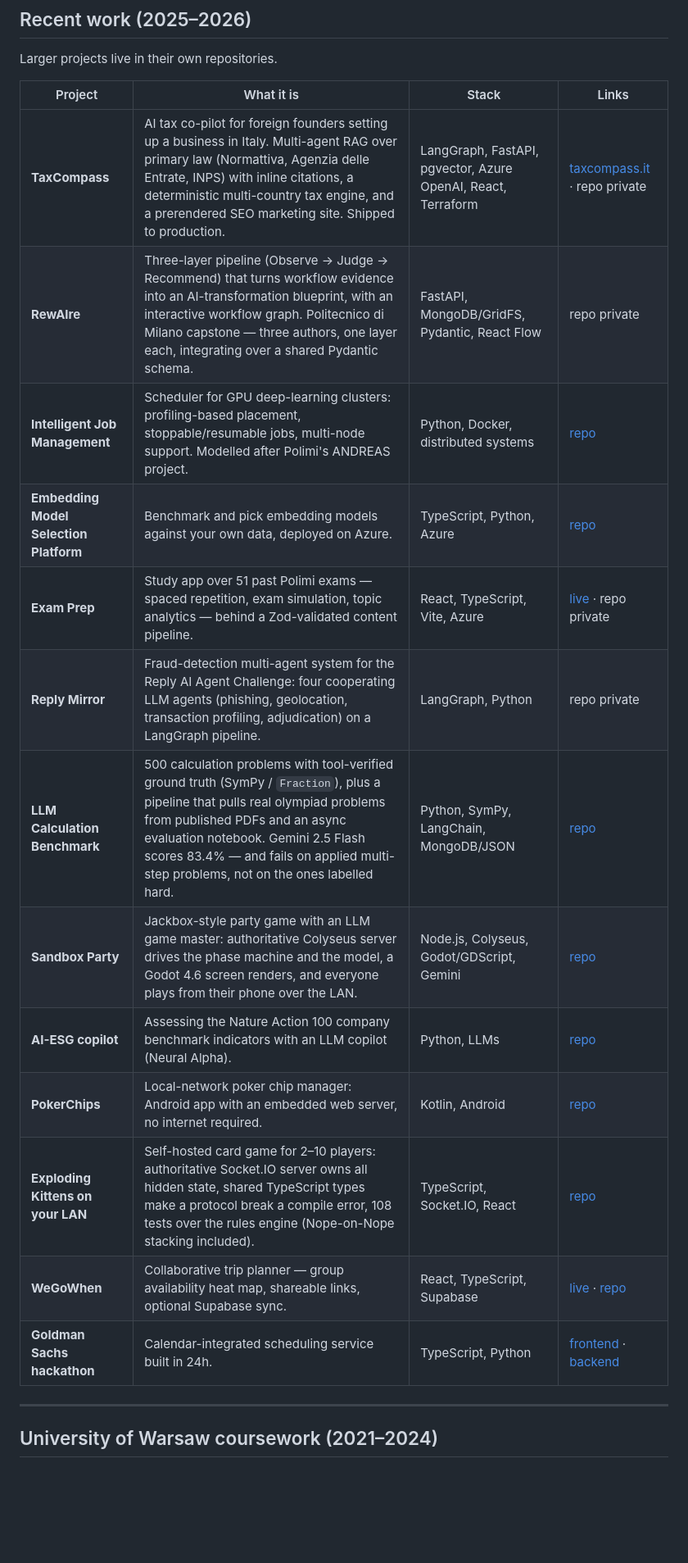
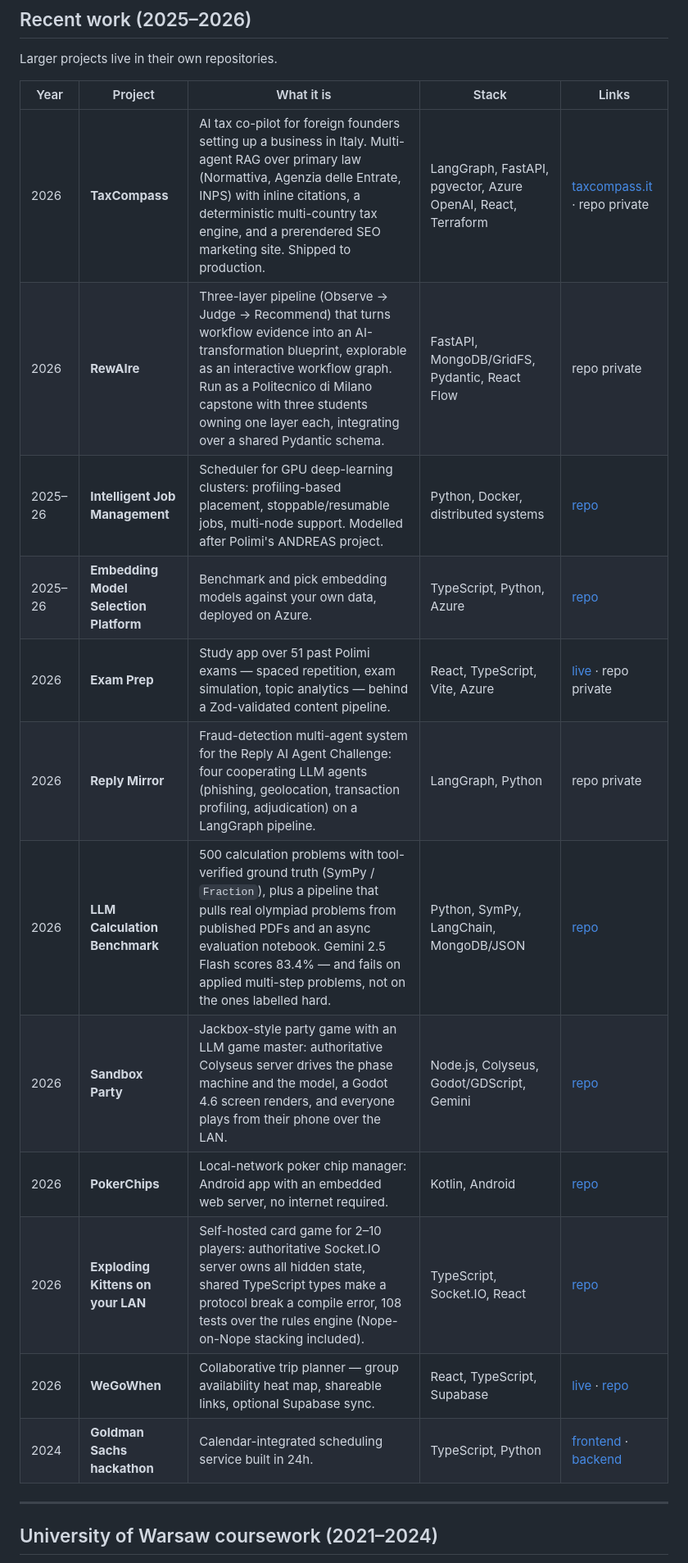
Before and after one commit to janwan2003/Janek-Wangrat, a Markdown page: readme.md, the part around one of its changes. Shown at 82% size. GitHub-like rendering; blank space fills up the shorter version.

```diff
--- a/readme.md
+++ b/readme.md
@@ -27,21 +35,20 @@ Python, Neo4j, MongoDB, LangChain and AWS.
 
 Larger projects live in their own repositories.
 
-| Project | What it is | Stack | Links |
-| --- | --- | --- | --- |
-| **TaxCompass** | AI tax co-pilot for foreign founders setting up a business in Italy. Multi-agent RAG over primary law (Normattiva, Agenzia delle Entrate, INPS) with inline citations, a deterministic multi-country tax engine, and a prerendered SEO marketing site. Shipped to production. | LangGraph, FastAPI, pgvector, Azure OpenAI, React, Terraform | [taxcompass.it](https://taxcompass.it) · repo private |
-| **RewAIre** | Three-layer pipeline (Observe → Judge → Recommend) that turns workflow evidence into an AI-transformation blueprint, with an interactive workflow graph. Politecnico di Milano capstone — three authors, one layer each, integrating over a shared Pydantic schema. | FastAPI, MongoDB/GridFS, Pydantic, React Flow | repo private |
-| **Intelligent Job Management** | Scheduler for GPU deep-learning clusters: profiling-based placement, stoppable/resumable jobs, multi-node support. Modelled after Polimi's ANDREAS project. | Python, Docker, distributed systems | [repo](https://github.com/janwan2003/intelligent-job-management) |
-| **Embedding Model Selection Platform** | Benchmark and pick embedding models against your own data, deployed on Azure. | TypeScript, Python, Azure | [repo](https://github.com/EmbedMatch/embedding-project-cloud) |
-| **Exam Prep** | Study app over 51 past Polimi exams — spaced repetition, exam simulation, topic analytics — behind a Zod-validated content pipeline. | React, TypeScript, Vite, Azure | [live](https://ml-exam-prep-jw.azurewebsites.net) · repo private |
-| **Reply Mirror** | Fraud-detection multi-agent system for the Reply AI Agent Challenge: four cooperating LLM agents (phishing, geolocation, transaction profiling, adjudication) on a LangGraph pipeline. | LangGraph, Python | repo private |
-| **LLM Calculation Benchmark** | 500 calculation problems with tool-verified ground truth (SymPy / `Fraction`), plus a pipeline that pulls real olympiad problems from published PDFs and an async evaluation notebook. Gemini 2.5 Flash scores 83.4% — and fails on applied multi-step problems, not on the ones labelled hard. | Python, SymPy, LangChain, MongoDB/JSON | [repo](https://github.com/janwan2003/llm-calculation-benchmark) |
-| **Sandbox Party** | Jackbox-style party game with an LLM game master: authoritative Colyseus server drives the phase machine and the model, a Godot 4.6 screen renders, and everyone plays from their phone over the LAN. | Node.js, Colyseus, Godot/GDScript, Gemini | [repo](https://github.com/janwan2003/sandbox-party) |
-| **AI-ESG copilot** | Assessing the Nature Action 100 company benchmark indicators with an LLM copilot (Neural Alpha). | Python, LLMs | [repo](https://github.com/neural-alpha/website-post-deploy-ai-esg-copilot) |
-| **PokerChips** | Local-network poker chip manager: Android app with an embedded web server, no internet required. | Kotlin, Android | [repo](https://github.com/janwan2003/pokerchips) |
-| **Exploding Kittens on your LAN** | Self-hosted card game for 2–10 players: authoritative Socket.IO server owns all hidden state, shared TypeScript types make a protocol break a compile error, 108 tests over the rules engine (Nope-on-Nope stacking included). | TypeScript, Socket.IO, React | [repo](https://github.com/janwan2003/exploding-kittens-lan) |
-| **WeGoWhen** | Collaborative trip planner — group availability heat map, shareable links, optional Supabase sync. | React, TypeScript, Supabase | [live](https://janwan2003.github.io/trip-planner/) · [repo](https://github.com/janwan2003/trip-planner) |
-| **Goldman Sachs hackathon** | Calendar-integrated scheduling service built in 24h. | TypeScript, Python | [frontend](https://github.com/goldman-hackathon/goldman-front) · [backend](https://github.com/goldman-hackathon/goldman-back) |
+| Year | Project | What it is | Stack | Links |
+| --- | --- | --- | --- | --- |
+| 2026 | **TaxCompass** | AI tax co-pilot for foreign founders setting up a business in Italy. Multi-agent RAG over primary law (Normattiva, Agenzia delle Entrate, INPS) with inline citations, a deterministic multi-country tax engine, and a prerendered SEO marketing site. Shipped to production. | LangGraph, FastAPI, pgvector, Azure OpenAI, React, Terraform | [taxcompass.it](https://taxcompass.it) · repo private |
+| 2026 | **RewAIre** | Three-layer pipeline (Observe → Judge → Recommend) that turns workflow evidence into an AI-transformation blueprint, explorable as an interactive workflow graph. Run as a Politecnico di Milano capstone with three students owning one layer each, integrating over a shared Pydantic schema. | FastAPI, MongoDB/GridFS, Pydantic, React Flow | repo private |
+| 2025–26 | **Intelligent Job Management** | Scheduler for GPU deep-learning clusters: profiling-based placement, stoppable/resumable jobs, multi-node support. Modelled after Polimi's ANDREAS project. | Python, Docker, distributed systems | [repo](https://github.com/janwan2003/intelligent-job-management) |
+| 2025–26 | **Embedding Model Selection Platform** | Benchmark and pick embedding models against your own data, deployed on Azure. | TypeScript, Python, Azure | [repo](https://github.com/EmbedMatch/embedding-project-cloud) |
+| 2026 | **Exam Prep** | Study app over 51 past Polimi exams — spaced repetition, exam simulation, topic analytics — behind a Zod-validated content pipeline. | React, TypeScript, Vite, Azure | [live](https://ml-exam-prep-jw.azurewebsites.net) · repo private |
+| 2026 | **Reply Mirror** | Fraud-detection multi-agent system for the Reply AI Agent Challenge: four cooperating LLM agents (phishing, geolocation, transaction profiling, adjudication) on a LangGraph pipeline. | LangGraph, Python | repo private |
+| 2026 | **LLM Calculation Benchmark** | 500 calculation problems with tool-verified ground truth (SymPy / `Fraction`), plus a pipeline that pulls real olympiad problems from published PDFs and an async evaluation notebook. Gemini 2.5 Flash scores 83.4% — and fails on applied multi-step problems, not on the ones labelled hard. | Python, SymPy, LangChain, MongoDB/JSON | [repo](https://github.com/janwan2003/llm-calculation-benchmark) |
+| 2026 | **Sandbox Party** | Jackbox-style party game with an LLM game master: authoritative Colyseus server drives the phase machine and the model, a Godot 4.6 screen renders, and everyone plays from their phone over the LAN. | Node.js, Colyseus, Godot/GDScript, Gemini | [repo](https://github.com/janwan2003/sandbox-party) |
+| 2026 | **PokerChips** | Local-network poker chip manager: Android app with an embedded web server, no internet required. | Kotlin, Android | [repo](https://github.com/janwan2003/pokerchips) |
+| 2026 | **Exploding Kittens on your LAN** | Self-hosted card game for 2–10 players: authoritative Socket.IO server owns all hidden state, shared TypeScript types make a protocol break a compile error, 108 tests over the rules engine (Nope-on-Nope stacking included). | TypeScript, Socket.IO, React | [repo](https://github.com/janwan2003/exploding-kittens-lan) |
+| 2026 | **WeGoWhen** | Collaborative trip planner — group availability heat map, shareable links, optional Supabase sync. | React, TypeScript, Supabase | [live](https://janwan2003.github.io/trip-planner/) · [repo](https://github.com/janwan2003/trip-planner) |
+| 2024 | **Goldman Sachs hackathon** | Calendar-integrated scheduling service built in 24h. | TypeScript, Python | [frontend](https://github.com/goldman-hackathon/goldman-front) · [backend](https://github.com/goldman-hackathon/goldman-back) |
 
 ---
 
```
Also changed, not shown: other parts of readme.md (+31 -23 lines).
